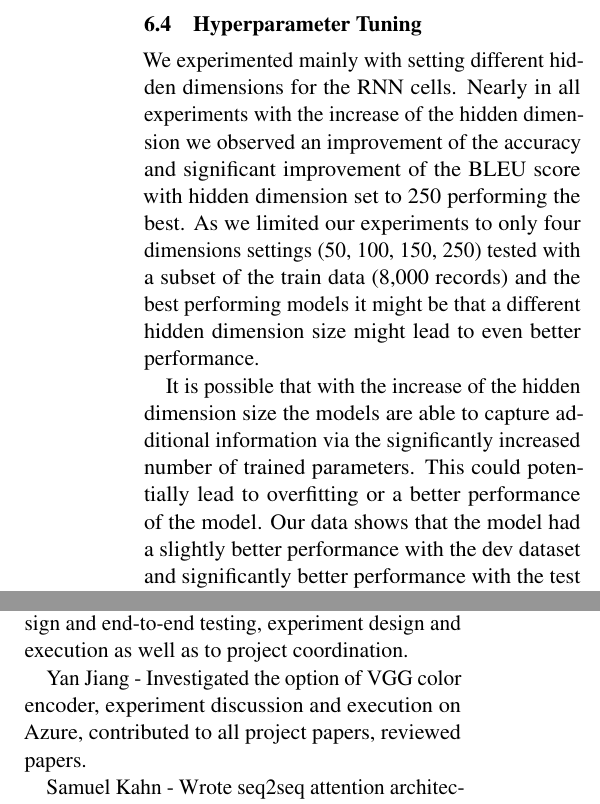
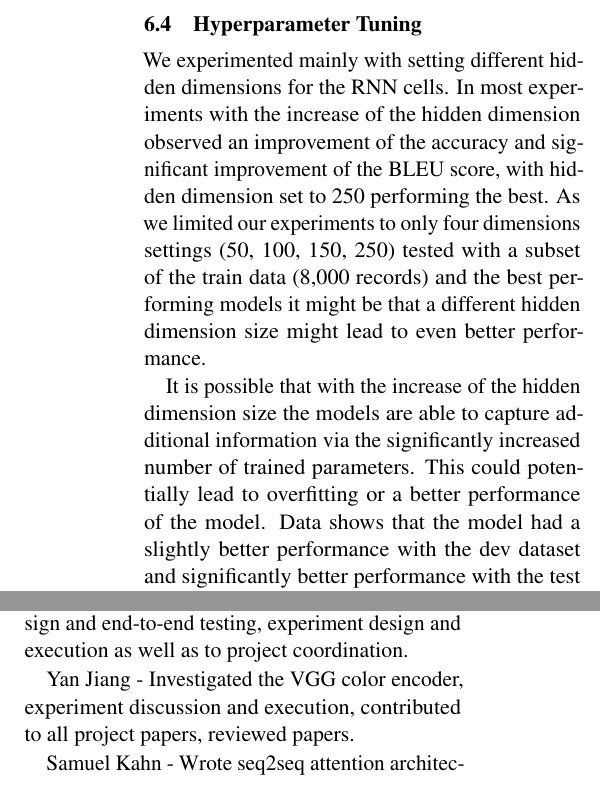
Before and after one commit to jhabr/xcs224u_final_paper, a LaTeX paper (paper/XCS224U_final_paper.tex, which reads paper/sections/10-authorship.tex, paper/sections/7-analysis.tex): two parts of the columns of page 7 of 10, joined at a grey line, cut so that both start at the same text. Compiled offline with pdfLaTeX.

Commit message:
minor revision to final paper

```diff
--- a/paper/sections/10-authorship.tex
+++ b/paper/sections/10-authorship.tex
@@ -6,6 +6,6 @@ Anton Gochev - Review of papers, transformers’ pre-trained and contextual embe
 
 Jaro Habr - Baseline model implementation and finetuning, transformers embeddings research and exploration, contribution to target architecture design and end-to-end testing, experiment design and execution as well as to project coordination.
 
-Yan Jiang - Investigated the option of VGG color encoder, experiment discussion and execution on Azure, contributed to all project papers, reviewed papers.
+Yan Jiang - Investigated the VGG color encoder, experiment discussion and execution, contributed to all project papers, reviewed papers.
 
 Samuel Kahn - Wrote seq2seq attention architecture, wrote convolutional color encoder for experiments, helped with high level model discussing and architectural designs, wrote analysis sections, contributed to all project papers, reviewed 4 papers.
--- a/paper/sections/7-analysis.tex
+++ b/paper/sections/7-analysis.tex
@@ -35,10 +35,10 @@ We explored using two different types of RNN cells; a GRU and LSTM cell.  We fou
 A possible explanation to this observation could be that the LSTM is inherently better at capturing long-term dependencies. This leads to a better encoding of the color representation in the last hidden state of the encoder. There are only three colors we must encode so it’s unlikely that we would get that much gain from an LSTM in the encoder. It is more likely that it is better capturing the long term dependencies of the utterances and producing utterances that are more coherent. This is reflected in the BLEU scores produced by architectures that include an LSTM cell.
 
 \subsection{Hyperparameter Tuning}
-We experimented mainly with setting different hidden dimensions for the RNN cells. Nearly in all experiments with the increase of the hidden dimension we observed an improvement of the accuracy and significant improvement of the BLEU score with hidden dimension set to 250 performing the best. As we limited our experiments to only four dimensions settings (50, 100, 150, 250) tested with a subset of the train data (8,000 records) and the best performing models it might be that a different hidden dimension size might lead to even better performance.
+We experimented mainly with setting different hidden dimensions for the RNN cells. In most experiments with the increase of the hidden dimension observed an improvement of the accuracy and significant improvement of the BLEU score, with hidden dimension set to 250 performing the best. As we limited our experiments to only four dimensions settings (50, 100, 150, 250) tested with a subset of the train data (8,000 records) and the best performing models it might be that a different hidden dimension size might lead to even better performance.
 
 \par
-It is possible that with the increase of the hidden dimension size the models are able to capture additional information via the significantly increased number of trained parameters. This could potentially lead to overfitting or a better performance of the model. Our data shows that the model had a slightly better performance with the dev dataset and significantly better performance with the test dataset. Consequently, we believe that the model is not overfitted but rather has captured additional information allowing it to perform better and produce significantly better English.
+It is possible that with the increase of the hidden dimension size the models are able to capture additional information via the significantly increased number of trained parameters. This could potentially lead to overfitting or a better performance of the model. Data shows that the model had a slightly better performance with the dev dataset and significantly better performance with the test dataset. Consequently, we believe that the model is not overfitted but rather has captured additional information allowing it to perform better and produce significantly better English.
 
 \subsection{Best Models Learning Efficiency}
 We trained and evaluated the performance of our baseline model with GloVe, with ELECTRA and XLNet pre-trained embeddings with both GRU and LSTM cells and Fourier-transformed or ResNet colour representations and a hidden dimension size of 250. We also observed the efficiency of learning for those models. A set of incremental performance plots is provided on Figure \ref{figure:learning}. One can observe that all models are learning with a comparable efficiency, with the model using XLNet embeddings and Fourier-transformed color representations having a higher learning efficiency.
```
